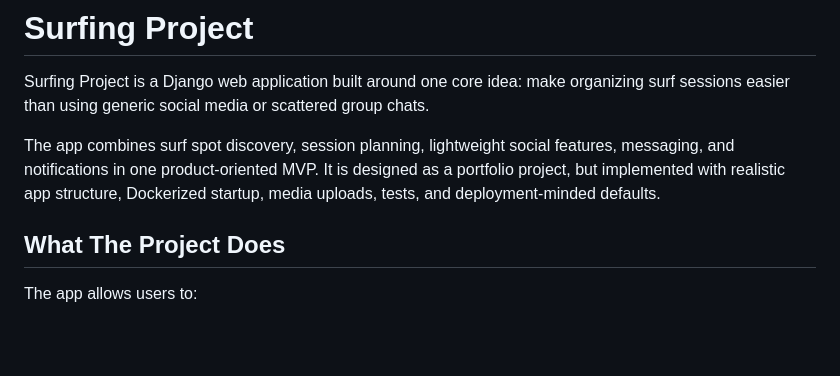
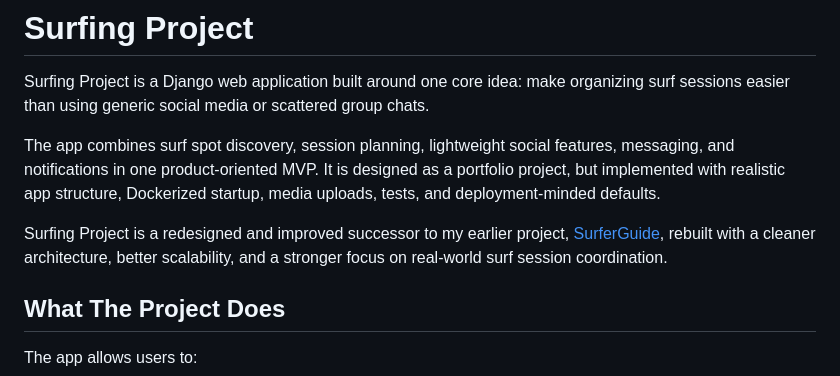
Before and after one commit to eliaszpiotr/Surfing-Project, a Markdown page: README.md, the part around the change. Drawn GitHub-style; blank space fills up the shorter version.

Commit message:
Update README with project redesign details
Added information about the redesigned Surfing Project as a successor to SurferGuide.

```diff
--- a/README.md
+++ b/README.md
@@ -3,6 +3,8 @@
 Surfing Project is a Django web application built around one core idea: make organizing surf sessions easier than using generic social media or scattered group chats.
 
 The app combines surf spot discovery, session planning, lightweight social features, messaging, and notifications in one product-oriented MVP. It is designed as a portfolio project, but implemented with realistic app structure, Dockerized startup, media uploads, tests, and deployment-minded defaults.
+
+Surfing Project is a redesigned and improved successor to my earlier project, [SurferGuide](https://github.com/eliaszpiotr?utm_source=chatgpt.com), rebuilt with a cleaner architecture, better scalability, and a stronger focus on real-world surf session coordination.
 
 ## What The Project Does
 
```
